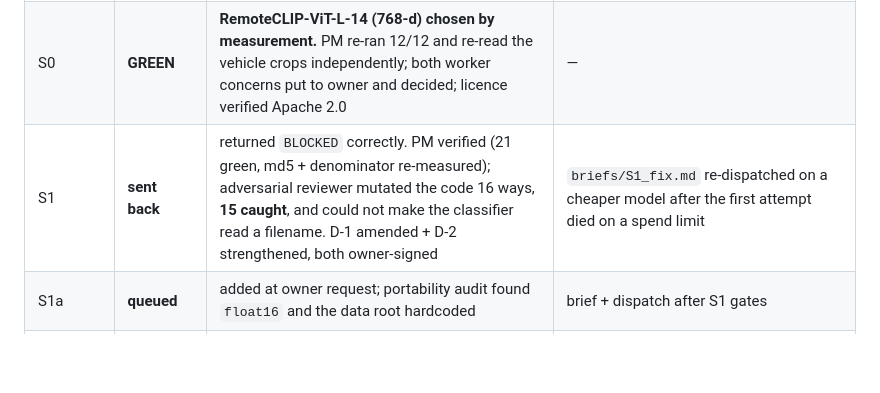
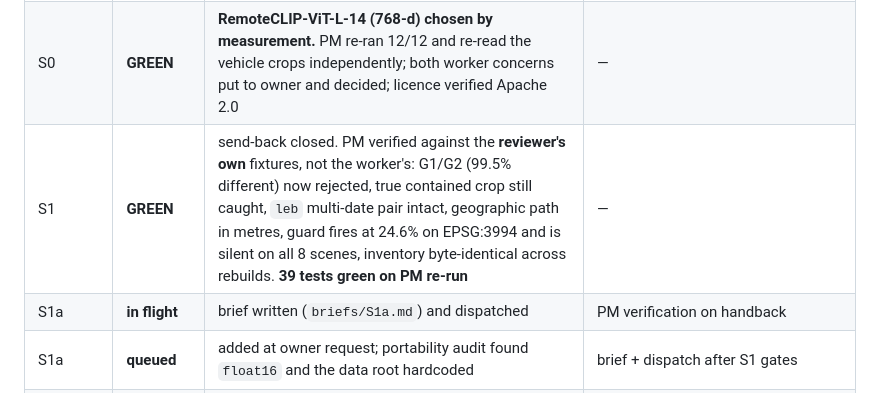
Before and after one commit to OmerNeeman/PerceptionLM-Demo, a Markdown page: retrieval/plan.md, the part around the change. GitHub-like rendering; blank space fills up the shorter version.

```diff
--- a/retrieval/plan.md
+++ b/retrieval/plan.md
@@ -180,7 +180,8 @@ never burn past it.
 | gate | **approved** | owner signed spec, F-7 amendment, `sin` exclusion, E-1 upgrade | — |
 | anchor | **ratified** | primary user = owner scoping a product; licence fork and query vocabulary settled | `CLAUDE.md` pending flag removed |
 | S0 | **GREEN** | **RemoteCLIP-ViT-L-14 (768-d) chosen by measurement.** PM re-ran 12/12 and re-read the vehicle crops independently; both worker concerns put to owner and decided; licence verified Apache 2.0 | — |
-| S1 | **sent back** | returned `BLOCKED` correctly. PM verified (21 green, md5 + denominator re-measured); adversarial reviewer mutated the code 16 ways, **15 caught**, and could not make the classifier read a filename. D-1 amended + D-2 strengthened, both owner-signed | `briefs/S1_fix.md` re-dispatched on a cheaper model after the first attempt died on a spend limit |
+| S1 | **GREEN** | send-back closed. PM verified against the **reviewer's own** fixtures, not the worker's: G1/G2 (99.5% different) now rejected, true contained crop still caught, `leb` multi-date pair intact, geographic path in metres, guard fires at 24.6% on EPSG:3994 and is silent on all 8 scenes, inventory byte-identical across rebuilds. **39 tests green on PM re-run** | — |
+| S1a | **in flight** | brief written (`briefs/S1a.md`) and dispatched | PM verification on handback |
 | S1a | **queued** | added at owner request; portability audit found `float16` and the data root hardcoded | brief + dispatch after S1 gates |
 | S2 | brief written | `briefs/S2.md` drafted; PM verified F-1's arithmetic independently (108,542 / 1,012 / 11,109 all exact) | dispatch after S1a |
 | M1 hand-over | pending | owner will explore the demo themselves once PM has verified it | after S5 |
```
Also changed, not shown: retrieval/notes.md (+60 -0 lines).
